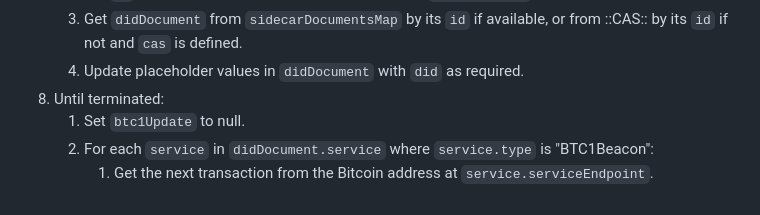
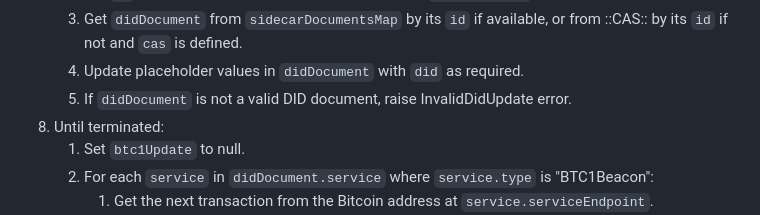
Before and after one commit to dcdpr/did-btc1, a Markdown page: chapters/Beacons.md, the part around the change. GitHub-like rendering.

Commit message:
Added validation of DID document itself after initial creation.

```diff
--- a/chapters/Beacons.md
+++ b/chapters/Beacons.md
@@ -515,6 +515,7 @@ Process the ::Beacon Signals:: to reconstruct the DID document:
    1. Set `id` to the hexadecimal string representation of `genesisBytes`.
    1. Get `didDocument` from `sidecarDocumentsMap` by its `id` if available, or from ::CAS:: by its `id` if not and `cas` is defined.
    1. Update placeholder values in `didDocument` with `did` as required.
+   1. If `didDocument` is not a valid DID document, raise InvalidDidUpdate error.
 1. Until terminated:
    1. Set `btc1Update` to null.
    1. For each `service` in `didDocument.service` where `service.type` is "BTC1Beacon":
```
